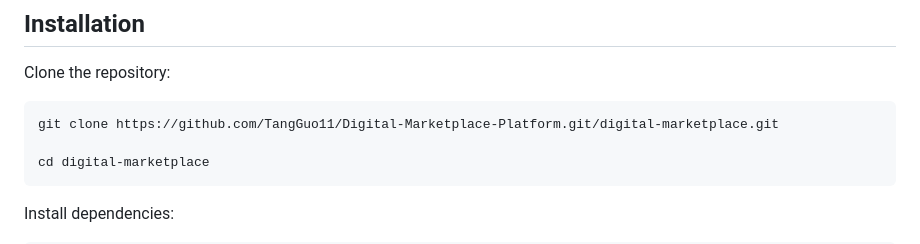
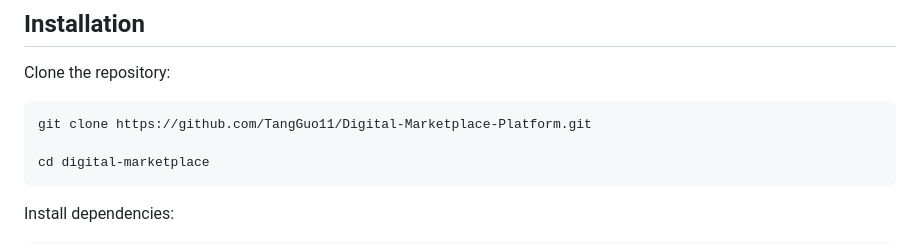
Before and after one commit to TangGuo11/Digital-Marketplace-Platform, a Markdown page: README.md, the part around the change. Rendered like a GitHub page.

````diff
--- a/README.md
+++ b/README.md
@@ -422,7 +422,7 @@ digital-marketplace/
 Clone the repository:
 
 ```bash
-git clone https://github.com/TangGuo11/Digital-Marketplace-Platform.git/digital-marketplace.git
+git clone https://github.com/TangGuo11/Digital-Marketplace-Platform.git
 
 cd digital-marketplace
 ```
````
